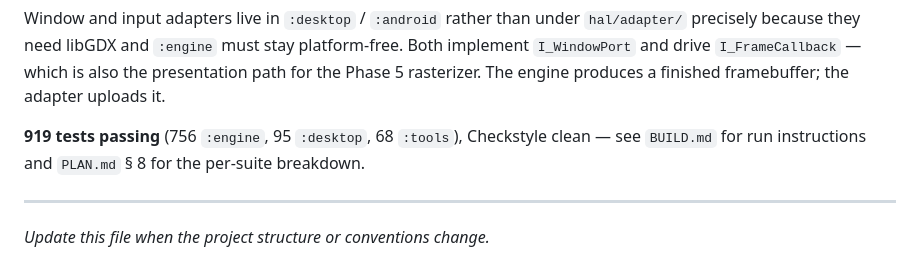
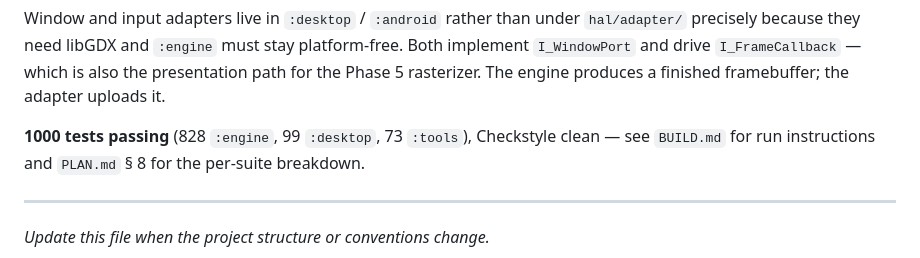
Before and after one commit to nicholashutter/OpenFPS, a Markdown page: AGENTS.md, the part around the change. GitHub-like rendering.

```diff
--- a/AGENTS.md
+++ b/AGENTS.md
@@ -256,7 +256,7 @@ platform-free. Both implement `I_WindowPort` and drive `I_FrameCallback` —
 which is also the presentation path for the Phase 5 rasterizer. The engine
 produces a finished framebuffer; the adapter uploads it.
 
-**919 tests passing** (756 `:engine`, 95 `:desktop`, 68 `:tools`), Checkstyle clean — see
+**1000 tests passing** (828 `:engine`, 99 `:desktop`, 73 `:tools`), Checkstyle clean — see
 `BUILD.md` for run instructions and `PLAN.md` § 8 for the per-suite breakdown.
 
 ---
```
Also changed, not shown: docs/ASSETS.md (+13 -3 lines), 1 other file.
